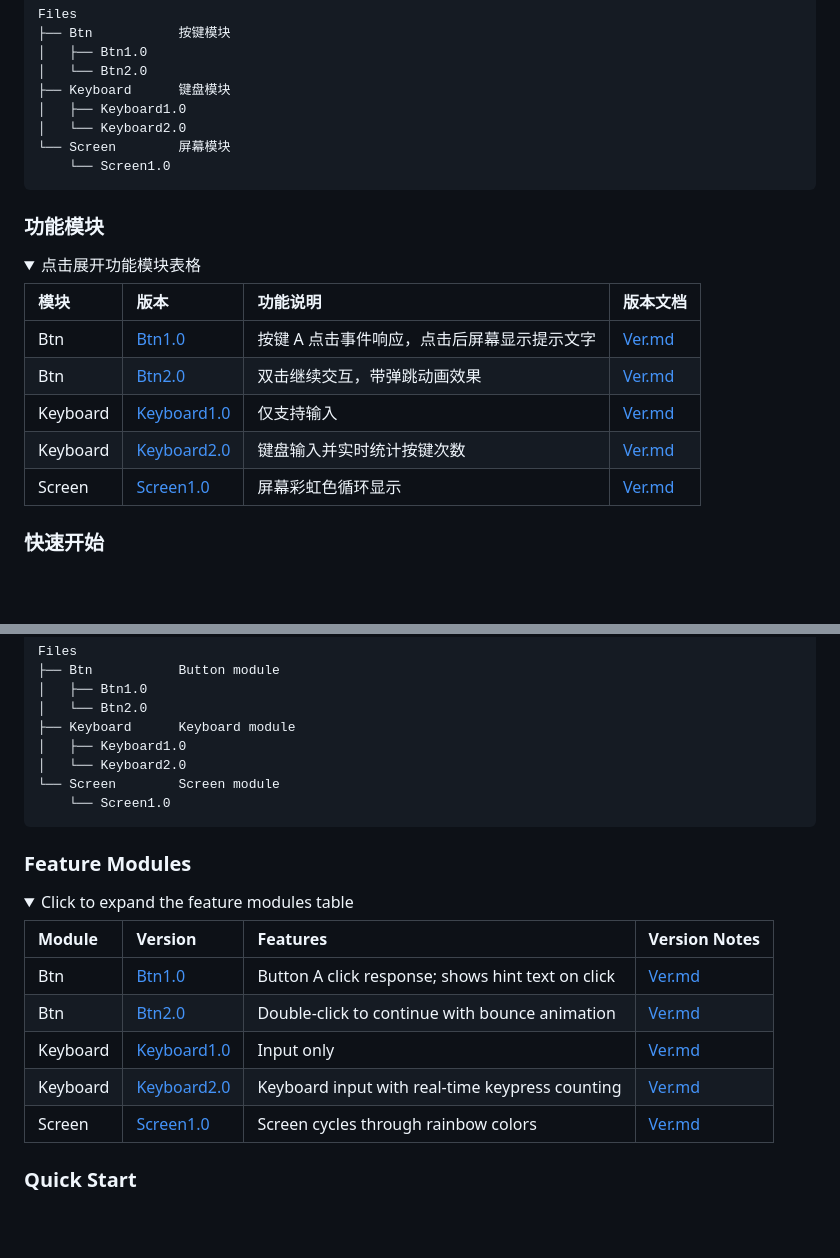
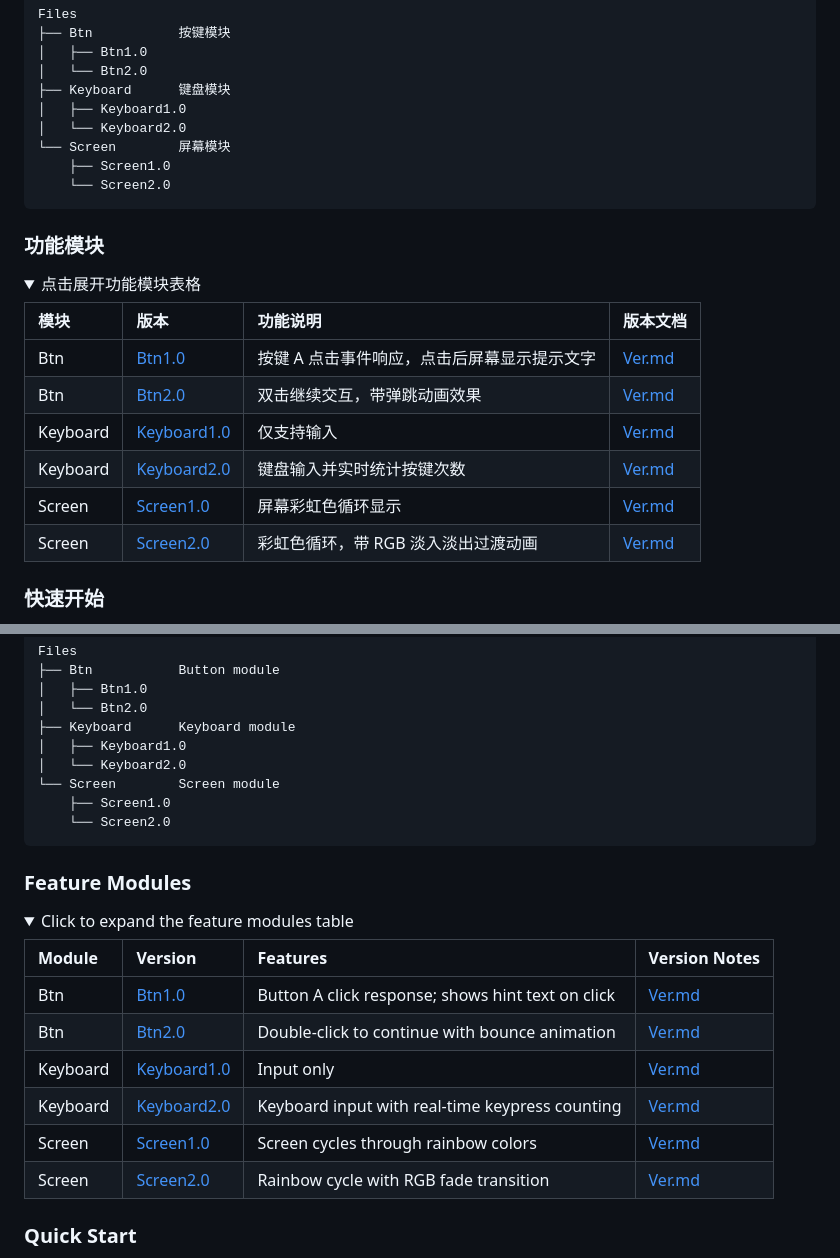
Before and after one commit to TOTOLZQ/li-learn-micropython, a Markdown page: README.md, 2 parts joined by grey strips. GitHub-like rendering; folded sections open; blank space fills up the shorter version.

Commit message:
README 加入 Screen2.0

````diff
--- a/README.md
+++ b/README.md
@@ -42,7 +42,8 @@ Files
 │   ├── Keyboard1.0
 │   └── Keyboard2.0
 └── Screen        屏幕模块
-    └── Screen1.0
+    ├── Screen1.0
+    └── Screen2.0
 ```
 
 </details>
@@ -59,6 +60,7 @@ Files
 | Keyboard | [Keyboard1.0](Files/Keyboard/Keyboard1.0/Keyboard1.0.py) | 仅支持输入 | [Ver.md](Files/Keyboard/Keyboard1.0/Ver.md) |
 | Keyboard | [Keyboard2.0](Files/Keyboard/Keyboard2.0/Keyboard2.0.py) | 键盘输入并实时统计按键次数 | [Ver.md](Files/Keyboard/Keyboard2.0/Ver.md) |
 | Screen | [Screen1.0](Files/Screen/Screen1.0/Screen1.0.py) | 屏幕彩虹色循环显示 | [Ver.md](Files/Screen/Screen1.0/Ver.md) |
+| Screen | [Screen2.0](Files/Screen/Screen2.0/Screen2.0.py) | 彩虹色循环，带 RGB 淡入淡出过渡动画 | [Ver.md](Files/Screen/Screen2.0/Ver.md) |
 
 </details>
 
@@ -100,7 +102,8 @@ Files
 │   ├── Keyboard1.0
 │   └── Keyboard2.0
 └── Screen        Screen module
-    └── Screen1.0
+    ├── Screen1.0
+    └── Screen2.0
 ```
 
 </details>
@@ -117,6 +120,7 @@ Files
 | Keyboard | [Keyboard1.0](Files/Keyboard/Keyboard1.0/Keyboard1.0.py) | Input only | [Ver.md](Files/Keyboard/Keyboard1.0/Ver.md) |
 | Keyboard | [Keyboard2.0](Files/Keyboard/Keyboard2.0/Keyboard2.0.py) | Keyboard input with real-time keypress counting | [Ver.md](Files/Keyboard/Keyboard2.0/Ver.md) |
 | Screen | [Screen1.0](Files/Screen/Screen1.0/Screen1.0.py) | Screen cycles through rainbow colors | [Ver.md](Files/Screen/Screen1.0/Ver.md) |
+| Screen | [Screen2.0](Files/Screen/Screen2.0/Screen2.0.py) | Rainbow cycle with RGB fade transition | [Ver.md](Files/Screen/Screen2.0/Ver.md) |
 
 </details>
 
````
